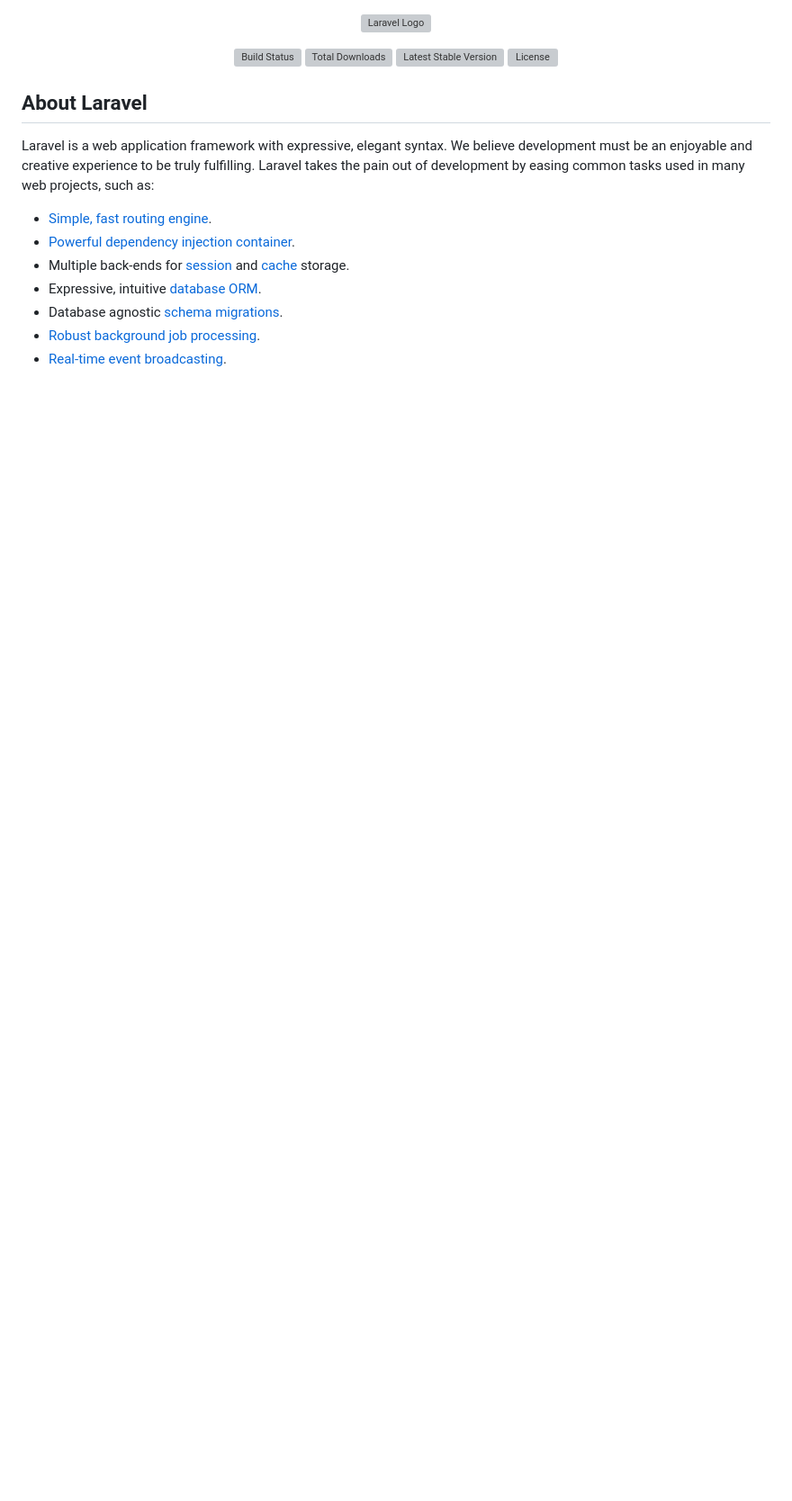
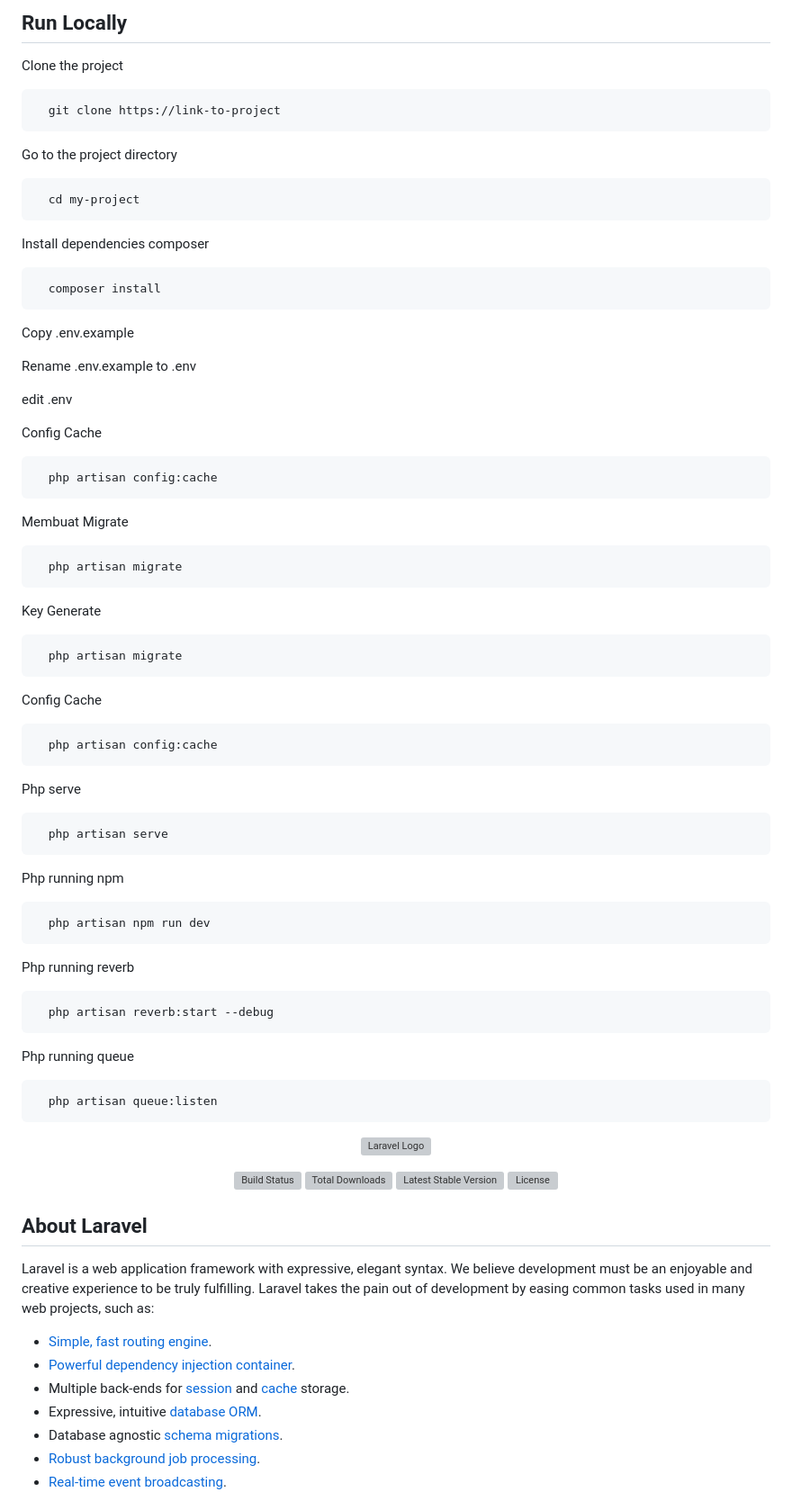
Before and after one commit to ramadlankharis/app-kamar-operasi, a Markdown page: README.md, the part around the change. Shown at 90% size. GitHub-like rendering; blank space fills up the shorter version; grey boxes are pictures that could not be loaded.

````diff
--- a/README.md
+++ b/README.md
@@ -1,3 +1,71 @@
+
+## Run Locally
+
+Clone the project
+
+```bash
+  git clone https://link-to-project
+```
+
+Go to the project directory
+
+```bash
+  cd my-project
+```
+
+Install dependencies composer
+
+```bash
+  composer install
+```
+
+Copy .env.example
+
+Rename .env.example to .env
+
+edit .env
+
+Config Cache
+```bash
+  php artisan config:cache
+```
+
+Membuat Migrate
+```bash
+  php artisan migrate
+```
+
+Key Generate
+```bash
+  php artisan migrate
+```
+
+Config Cache
+```bash
+  php artisan config:cache
+```
+
+Php serve
+```bash
+  php artisan serve
+```
+
+Php running npm
+```bash
+  php artisan npm run dev
+```
+
+Php running reverb
+```bash
+  php artisan reverb:start --debug
+```
+
+Php running queue
+```bash
+  php artisan queue:listen
+```
+
+
 <p align="center"><a href="https://laravel.com" target="_blank"><img src="https://raw.githubusercontent.com/laravel/art/master/logo-lockup/5%20SVG/2%20CMYK/1%20Full%20Color/laravel-logolockup-cmyk-red.svg" width="400" alt="Laravel Logo"></a></p>
 
 <p align="center">
````
